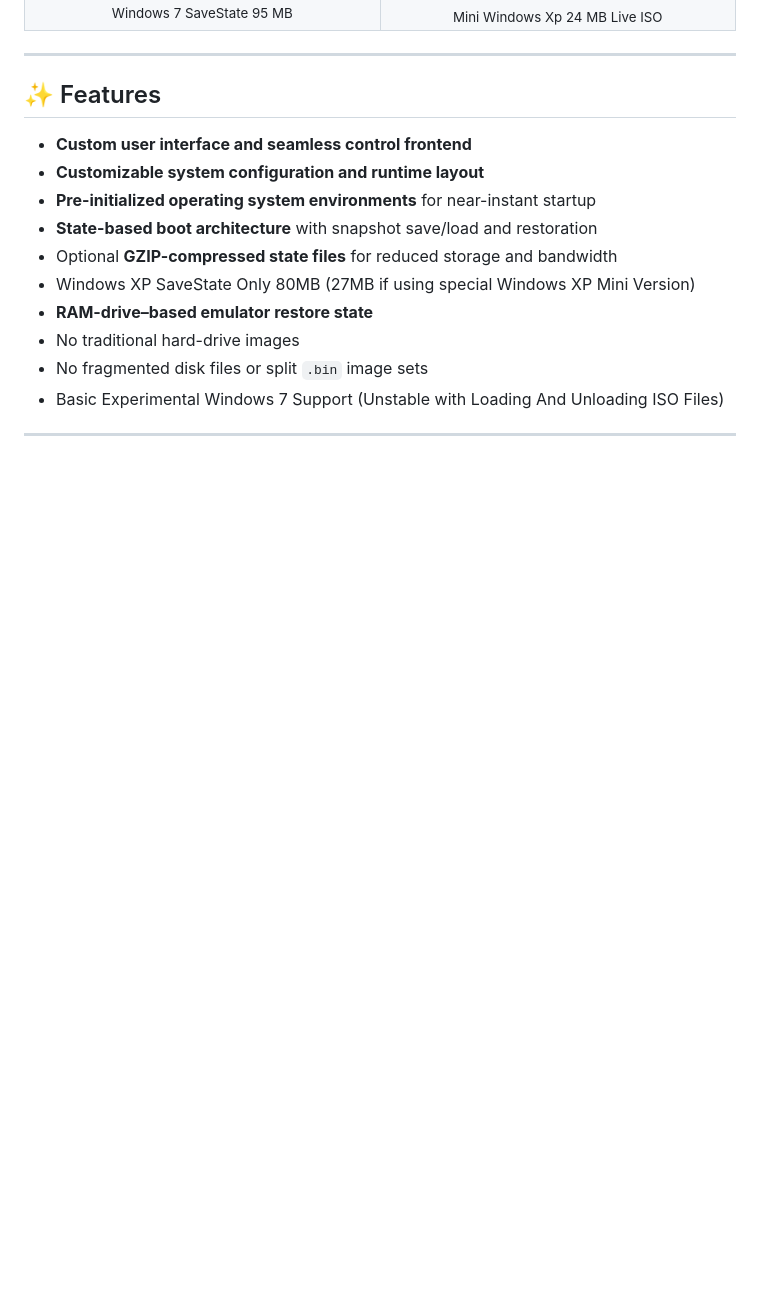
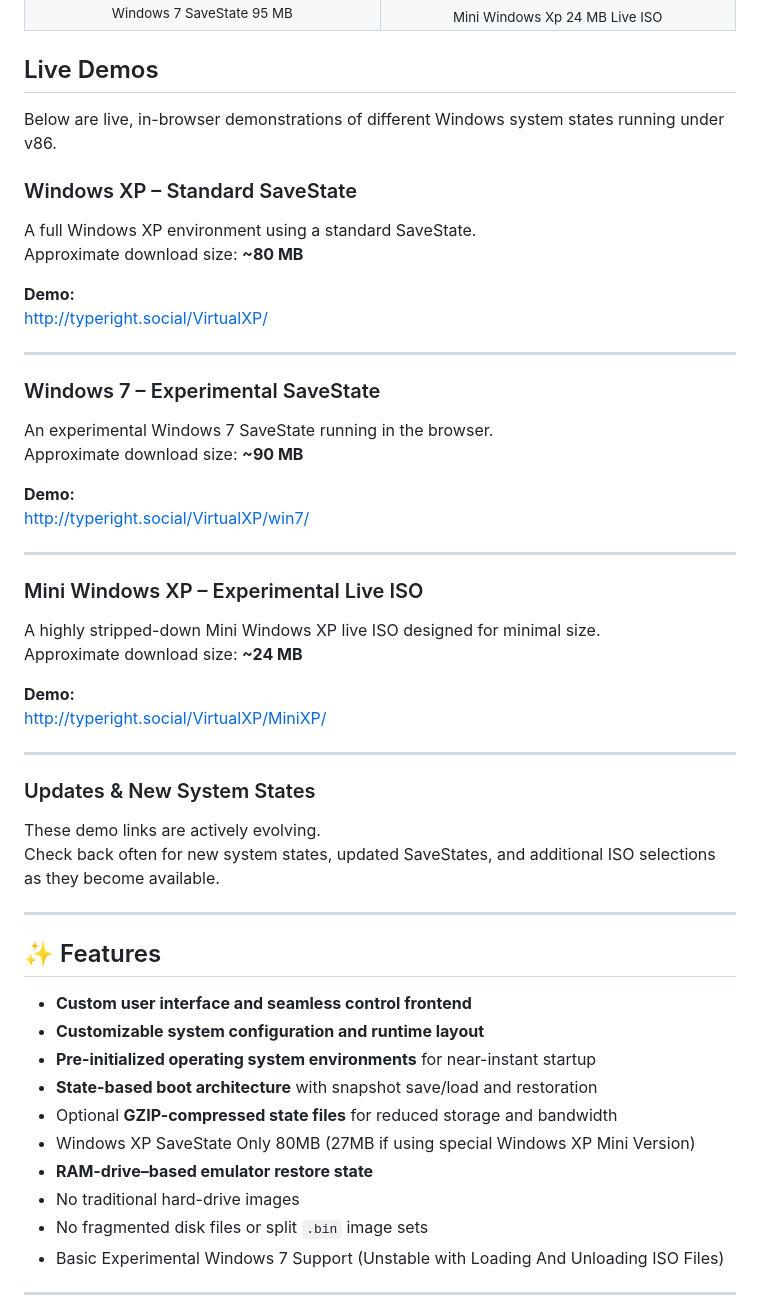
Before and after one commit to va3jfl/v86-XP, a Markdown page: README.md, the part around the change. GitHub-like rendering; blank space fills up the shorter version.

```diff
--- a/README.md
+++ b/README.md
@@ -29,6 +29,42 @@ This project focuses on **instant startup**, **snapshot-based restoration**, and
     </td>
   </tr>
 </table>
+
+## Live Demos
+
+Below are live, in-browser demonstrations of different Windows system states running under v86.
+
+### Windows XP – Standard SaveState
+A full Windows XP environment using a standard SaveState.
+Approximate download size: **~80 MB**
+
+**Demo:**
+http://typeright.social/VirtualXP/
+
+---
+
+### Windows 7 – Experimental SaveState
+An experimental Windows 7 SaveState running in the browser.
+Approximate download size: **~90 MB**
+
+**Demo:**
+http://typeright.social/VirtualXP/win7/
+
+---
+
+### Mini Windows XP – Experimental Live ISO
+A highly stripped-down Mini Windows XP live ISO designed for minimal size.
+Approximate download size: **~24 MB**
+
+**Demo:**
+http://typeright.social/VirtualXP/MiniXP/
+
+---
+
+### Updates & New System States
+
+These demo links are actively evolving.
+Check back often for new system states, updated SaveStates, and additional ISO selections as they become available.
 
 
 ---
```
